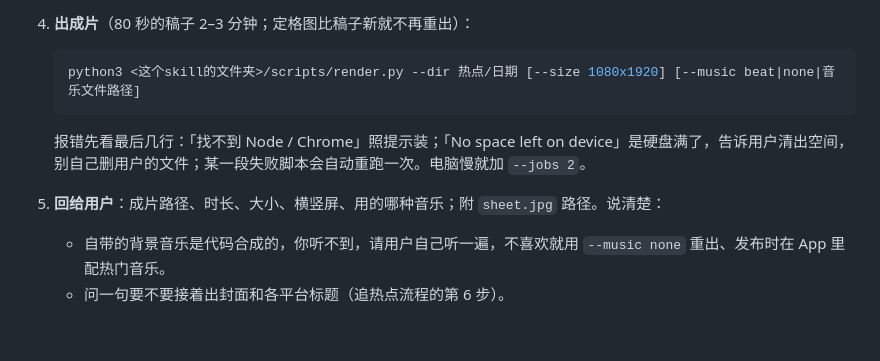
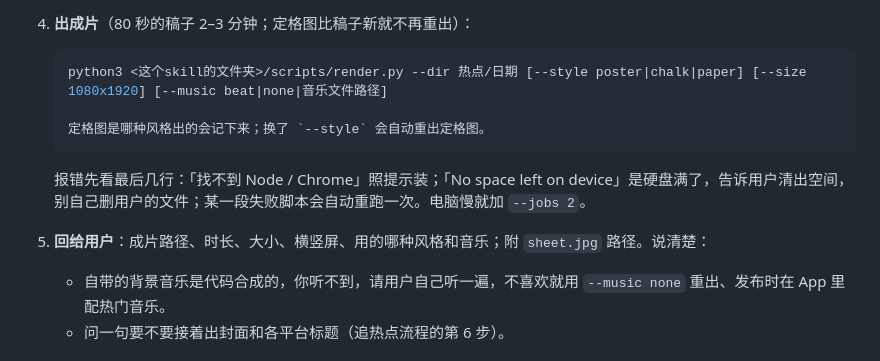
Before and after one commit to nativejie/douyin-hot-agent, a Markdown page: hot-render/SKILL.md, the part around one of its changes. Drawn GitHub-style; blank space fills up the shorter version.

````diff
--- a/hot-render/SKILL.md
+++ b/hot-render/SKILL.md
@@ -61,12 +72,14 @@ description: 把写好的稿子（script.json）渲染成一条能直接发的
 4. **出成片**（80 秒的稿子 2–3 分钟；定格图比稿子新就不再重出）：
 
    ```bash
-   python3 <这个skill的文件夹>/scripts/render.py --dir 热点/日期 [--size 1080x1920] [--music beat|none|音乐文件路径]
+   python3 <这个skill的文件夹>/scripts/render.py --dir 热点/日期 [--style poster|chalk|paper] [--size 1080x1920] [--music beat|none|音乐文件路径]
+
+   定格图是哪种风格出的会记下来；换了 `--style` 会自动重出定格图。
    ```
 
    报错先看最后几行：「找不到 Node / Chrome」照提示装；「No space left on device」是硬盘满了，告诉用户清出空间，别自己删用户的文件；某一段失败脚本会自动重跑一次。电脑慢就加 `--jobs 2`。
 
-5. **回给用户**：成片路径、时长、大小、横竖屏、用的哪种音乐；附 `sheet.jpg` 路径。说清楚：
+5. **回给用户**：成片路径、时长、大小、横竖屏、用的哪种风格和音乐；附 `sheet.jpg` 路径。说清楚：
    - 自带的背景音乐是代码合成的，你听不到，请用户自己听一遍，不喜欢就用 `--music none` 重出、发布时在 App 里配热门音乐。
    - 问一句要不要接着出封面和各平台标题（追热点流程的第 6 步）。
 
````
Also changed, not shown: other parts of hot-render/SKILL.md (+23 -6 lines), README.md (+13 -1 lines), hot-agent/SKILL.md (+1 -1 lines), docs/example_styles.jpg (added), 8 other files.
